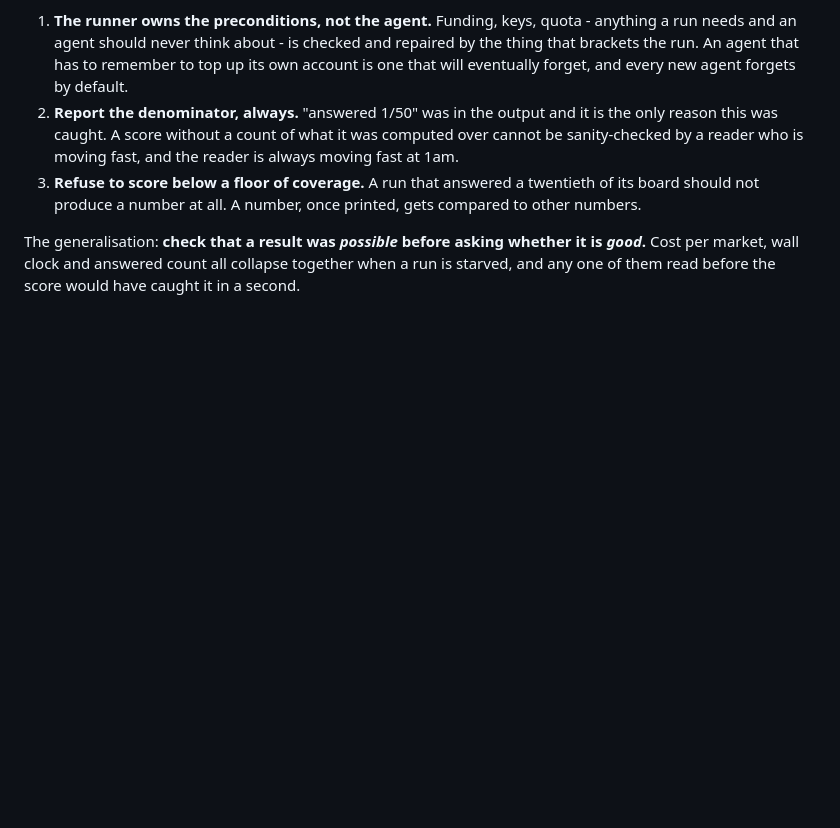
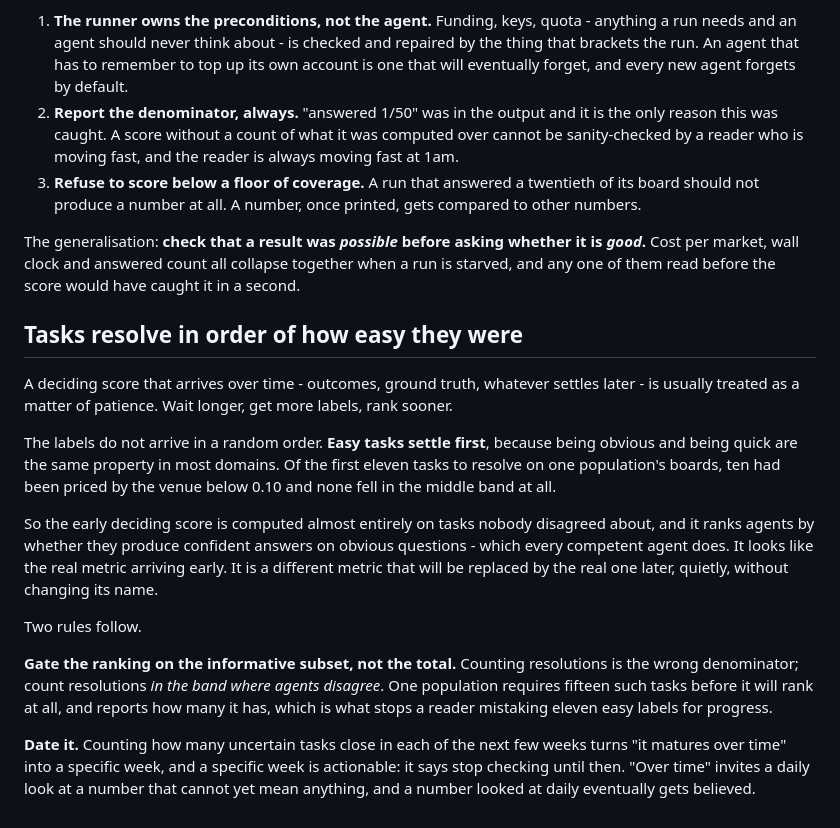
Before and after one commit to Reblexis/agent-evolution, a Markdown page: implementation/metric.md, the part around the change. GitHub-like rendering; blank space fills up the shorter version.

Commit message:
Tasks resolve in order of how easy they were
A deciding score that arrives over time is treated as a matter of patience,
but labels do not arrive randomly - easy tasks settle first, because being
obvious and being quick are usually the same property. Of the first eleven
resolutions on one population's boards, ten were priced under 0.10 and none
were in the middle band.

So the early deciding score ranks agents on whether they answer confidently
about obvious things, which every competent agent does. It looks like the
real metric arriving early; it is a different metric that gets silently
replaced by the real one later, under the same name.

Gate the ranking on resolutions in the disagreement band rather than
resolutions in total, and date the wait by counting when uncertain tasks
close. A specific week says stop looking until then; over time invites a
daily glance at a number that cannot mean anything yet, and a number looked
at daily eventually gets believed.

```diff
--- a/implementation/metric.md
+++ b/implementation/metric.md
@@ -505,3 +505,35 @@ The generalisation: **check that a result was *possible* before asking
 whether it is *good*.** Cost per market, wall clock and answered count all
 collapse together when a run is starved, and any one of them read before
 the score would have caught it in a second.
+
+## Tasks resolve in order of how easy they were
+
+A deciding score that arrives over time - outcomes, ground truth, whatever
+settles later - is usually treated as a matter of patience. Wait longer,
+get more labels, rank sooner.
+
+The labels do not arrive in a random order. **Easy tasks settle first**,
+because being obvious and being quick are the same property in most
+domains. Of the first eleven tasks to resolve on one population's boards,
+ten had been priced by the venue below 0.10 and none fell in the middle
+band at all.
+
+So the early deciding score is computed almost entirely on tasks nobody
+disagreed about, and it ranks agents by whether they produce confident
+answers on obvious questions - which every competent agent does. It looks
+like the real metric arriving early. It is a different metric that will be
+replaced by the real one later, quietly, without changing its name.
+
+Two rules follow.
+
+**Gate the ranking on the informative subset, not the total.** Counting
+resolutions is the wrong denominator; count resolutions *in the band where
+agents disagree*. One population requires fifteen such tasks before it will
+rank at all, and reports how many it has, which is what stops a reader
+mistaking eleven easy labels for progress.
+
+**Date it.** Counting how many uncertain tasks close in each of the next
+few weeks turns "it matures over time" into a specific week, and a specific
+week is actionable: it says stop checking until then. "Over time" invites a
+daily look at a number that cannot yet mean anything, and a number looked
+at daily eventually gets believed.
```
